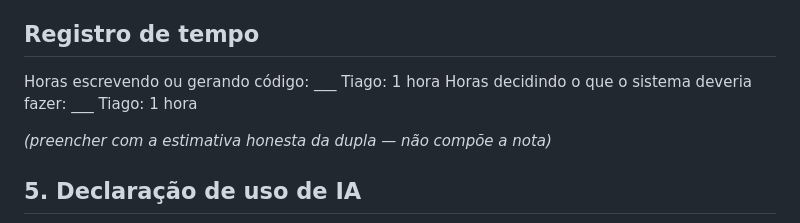
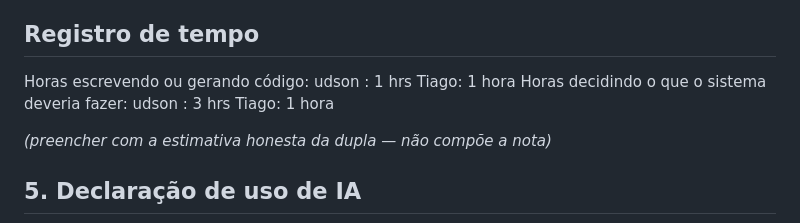
Before and after one commit to udson134/emprestimo, a Markdown page: decisoes.md, the part around the change. Rendered like a GitHub page.

```diff
--- a/decisoes.md
+++ b/decisoes.md
@@ -202,8 +202,9 @@
 
 ## Registro de tempo
 
-Horas escrevendo ou gerando código: ___  Tiago: 1 hora
-Horas decidindo o que o sistema deveria fazer: ___ Tiago: 1 hora
+Horas escrevendo ou gerando código: udson : 1 hrs Tiago: 1 hora
+Horas decidindo o que o sistema deveria fazer: udson : 3 hrs Tiago: 1 hora
+
 
 *(preencher com a estimativa honesta da dupla — não compõe a nota)*
 
```
